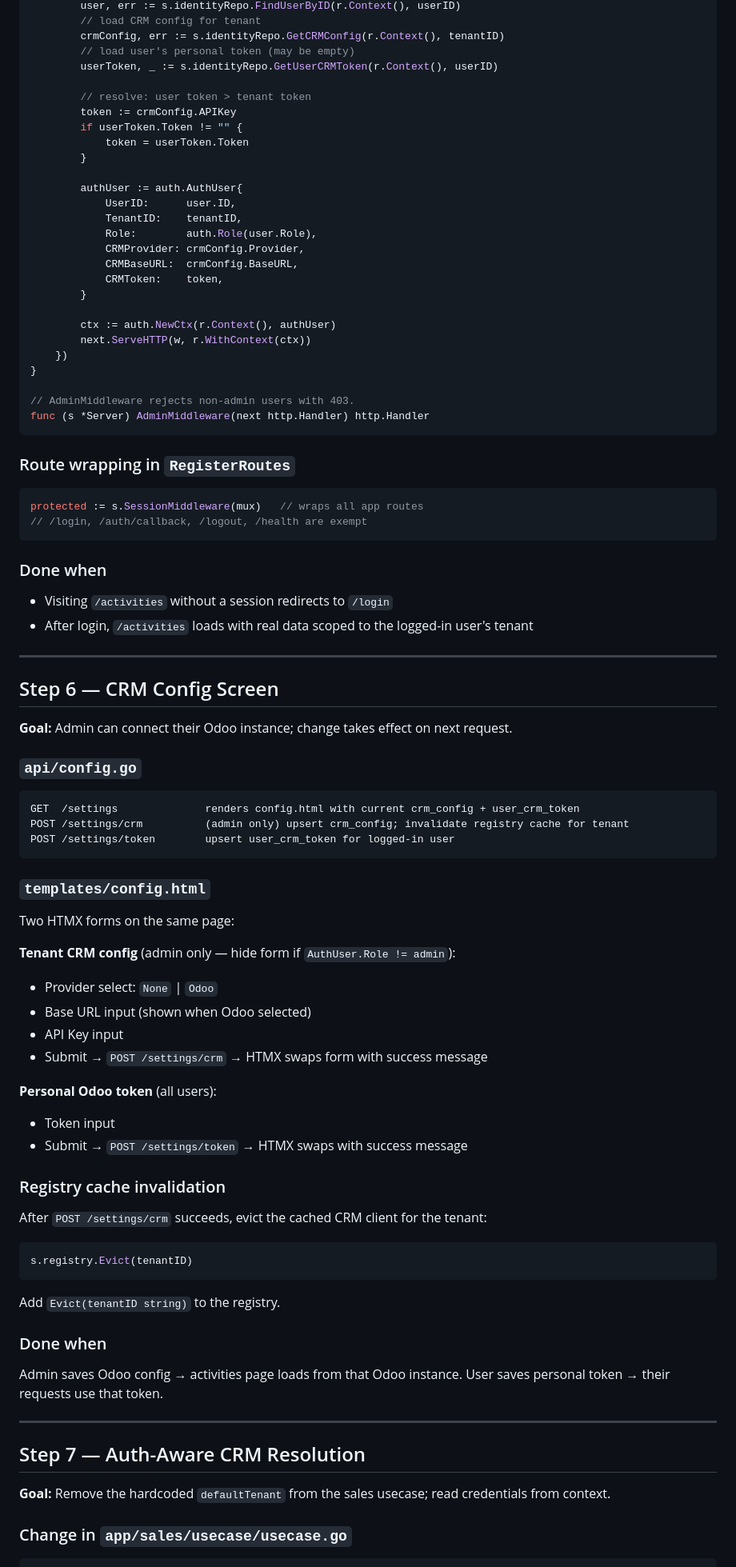
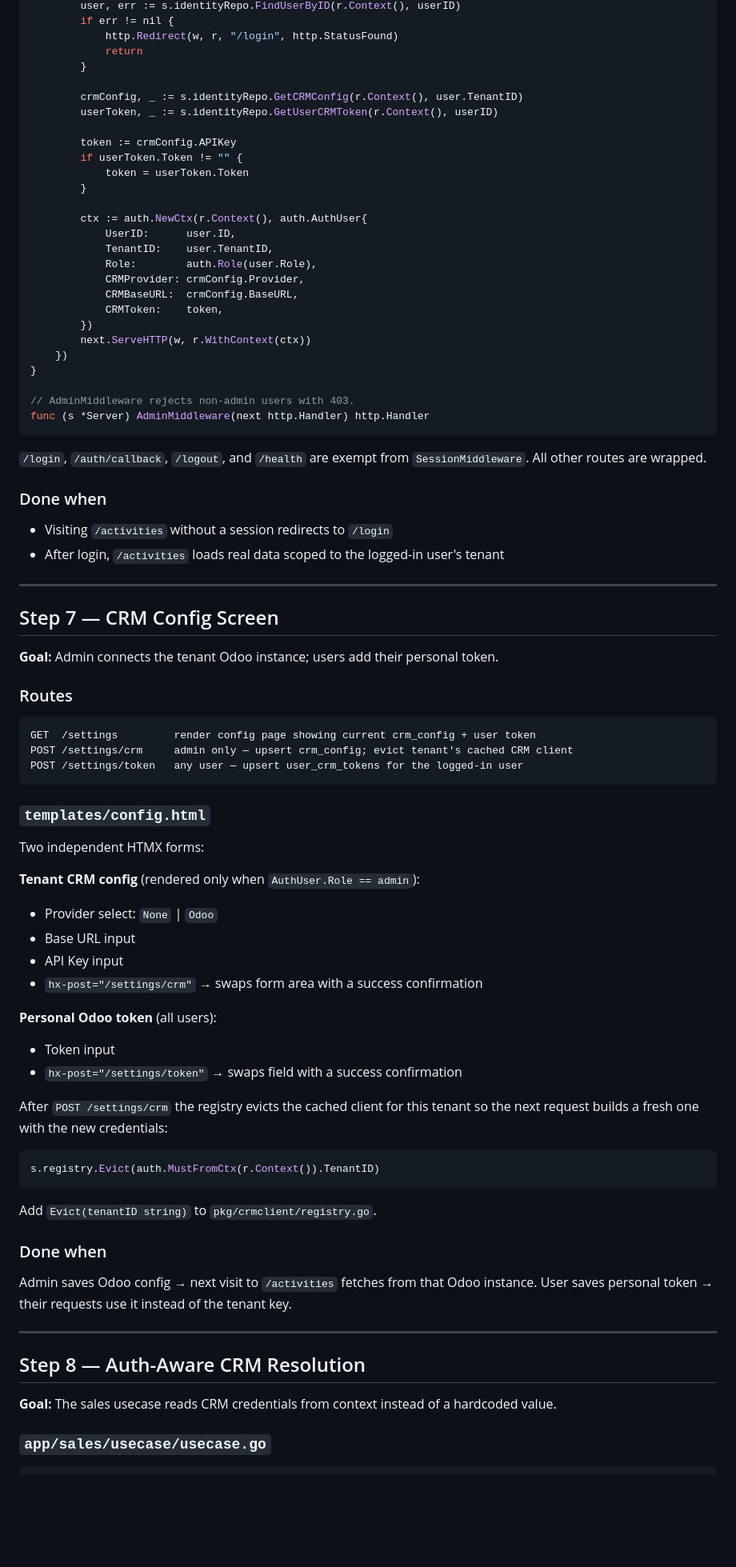
Before and after one commit to darwishdev/trigger-monorepo, a Markdown page: docs/auth-plan.md, the part around one of its changes. Shown at 80% size. Rendered like a GitHub page; blank space fills up the shorter version.

````diff
--- a/docs/auth-plan.md
+++ b/docs/auth-plan.md
@@ -311,25 +463,25 @@ func (s *Server) SessionMiddleware(next http.Handler) http.Handler {
         user, err := s.identityRepo.FindUserByID(r.Context(), userID)
-        // load CRM config for tenant
-        crmConfig, err := s.identityRepo.GetCRMConfig(r.Context(), tenantID)
-        // load user's personal token (may be empty)
+        if err != nil {
+            http.Redirect(w, r, "/login", http.StatusFound)
+            return
+        }
+
+        crmConfig, _ := s.identityRepo.GetCRMConfig(r.Context(), user.TenantID)
         userToken, _ := s.identityRepo.GetUserCRMToken(r.Context(), userID)
 
-        // resolve: user token > tenant token
         token := crmConfig.APIKey
         if userToken.Token != "" {
             token = userToken.Token
         }
 
-        authUser := auth.AuthUser{
+        ctx := auth.NewCtx(r.Context(), auth.AuthUser{
             UserID:      user.ID,
-            TenantID:    tenantID,
+            TenantID:    user.TenantID,
             Role:        auth.Role(user.Role),
             CRMProvider: crmConfig.Provider,
             CRMBaseURL:  crmConfig.BaseURL,
             CRMToken:    token,
-        }
-
-        ctx := auth.NewCtx(r.Context(), authUser)
+        })
         next.ServeHTTP(w, r.WithContext(ctx))
     })
 }
@@ -338,66 +490,62 @@ func (s *Server) SessionMiddleware(next http.Handler) http.Handler {
 func (s *Server) AdminMiddleware(next http.Handler) http.Handler
 ```
 
-### Route wrapping in `RegisterRoutes`
-
-```go
-protected := s.SessionMiddleware(mux)   // wraps all app routes
-// /login, /auth/callback, /logout, /health are exempt
-```
+`/login`, `/auth/callback`, `/logout`, and `/health` are exempt from `SessionMiddleware`.
+All other routes are wrapped.
 
 ### Done when
 
 - Visiting `/activities` without a session redirects to `/login`
-- After login, `/activities` loads with real data scoped to the logged-in user's tenant
+- After login, `/activities` loads real data scoped to the logged-in user's tenant
 
 ---
 
-## Step 6 — CRM Config Screen
+## Step 7 — CRM Config Screen
 
-**Goal:** Admin can connect their Odoo instance; change takes effect on next request.
+**Goal:** Admin connects the tenant Odoo instance; users add their personal token.
 
-### `api/config.go`
+### Routes
 
 ```
-GET  /settings              renders config.html with current crm_config + user_crm_token
-POST /settings/crm          (admin only) upsert crm_config; invalidate registry cache for tenant
-POST /settings/token        upsert user_crm_token for logged-in user
+GET  /settings         render config page showing current crm_config + user token
+POST /settings/crm     admin only — upsert crm_config; evict tenant's cached CRM client
+POST /settings/token   any user — upsert user_crm_tokens for the logged-in user
 ```
 
 ### `templates/config.html`
 
-Two HTMX forms on the same page:
+Two independent HTMX forms:
 
-**Tenant CRM config** (admin only — hide form if `AuthUser.Role != admin`):
+**Tenant CRM config** (rendered only when `AuthUser.Role == admin`):
 - Provider select: `None` | `Odoo`
-- Base URL input (shown when Odoo selected)
+- Base URL input
 - API Key input
-- Submit → `POST /settings/crm` → HTMX swaps form with success message
+- `hx-post="/settings/crm"` → swaps form area with a success confirmation
 
 **Personal Odoo token** (all users):
 - Token input
-- Submit → `POST /settings/token` → HTMX swaps with success message
+- `hx-post="/settings/token"` → swaps field with a success confirmation
 
-### Registry cache invalidation
+After `POST /settings/crm` the registry evicts the cached client for this tenant
+so the next request builds a fresh one with the new credentials:
 
-After `POST /settings/crm` succeeds, evict the cached CRM client for the tenant:
 ```go
-s.registry.Evict(tenantID)
+s.registry.Evict(auth.MustFromCtx(r.Context()).TenantID)
 ```
 
-Add `Evict(tenantID string)` to the registry.
+Add `Evict(tenantID string)` to `pkg/crmclient/registry.go`.
 
 ### Done when
 
-Admin saves Odoo config → activities page loads from that Odoo instance.
-User saves personal token → their requests use that token.
+Admin saves Odoo config → next visit to `/activities` fetches from that Odoo instance.
+User saves personal token → their requests use it instead of the tenant key.
 
 ---
 
-## Step 7 — Auth-Aware CRM Resolution
+## Step 8 — Auth-Aware CRM Resolution
 
-**Goal:** Remove the hardcoded `defaultTenant` from the sales usecase; read credentials from context.
+**Goal:** The sales usecase reads CRM credentials from context instead of a hardcoded value.
 
-### Change in `app/sales/usecase/usecase.go`
+### `app/sales/usecase/usecase.go`
 
 ```go
````
Also changed, not shown: other parts of docs/auth-plan.md (+240 -93 lines).
